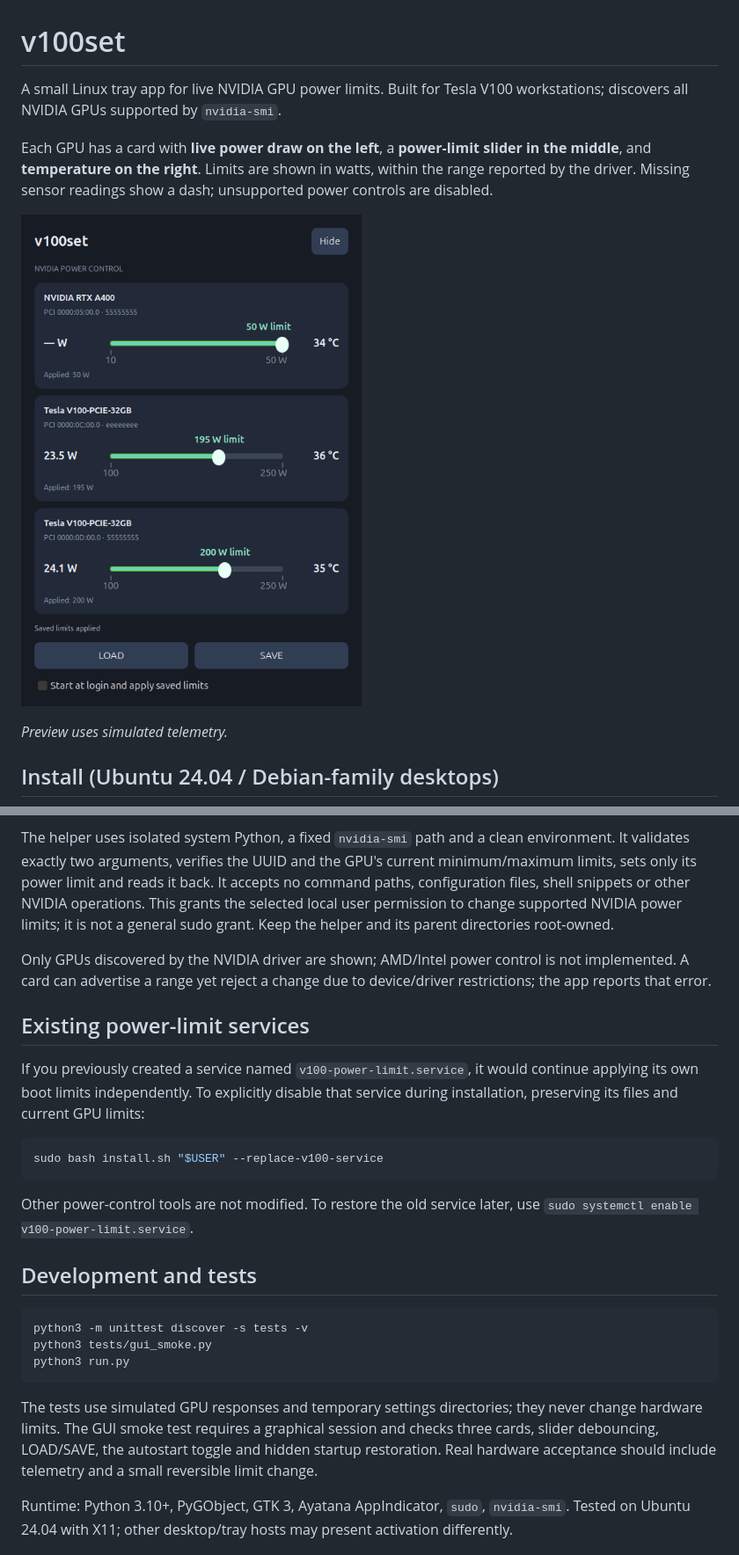
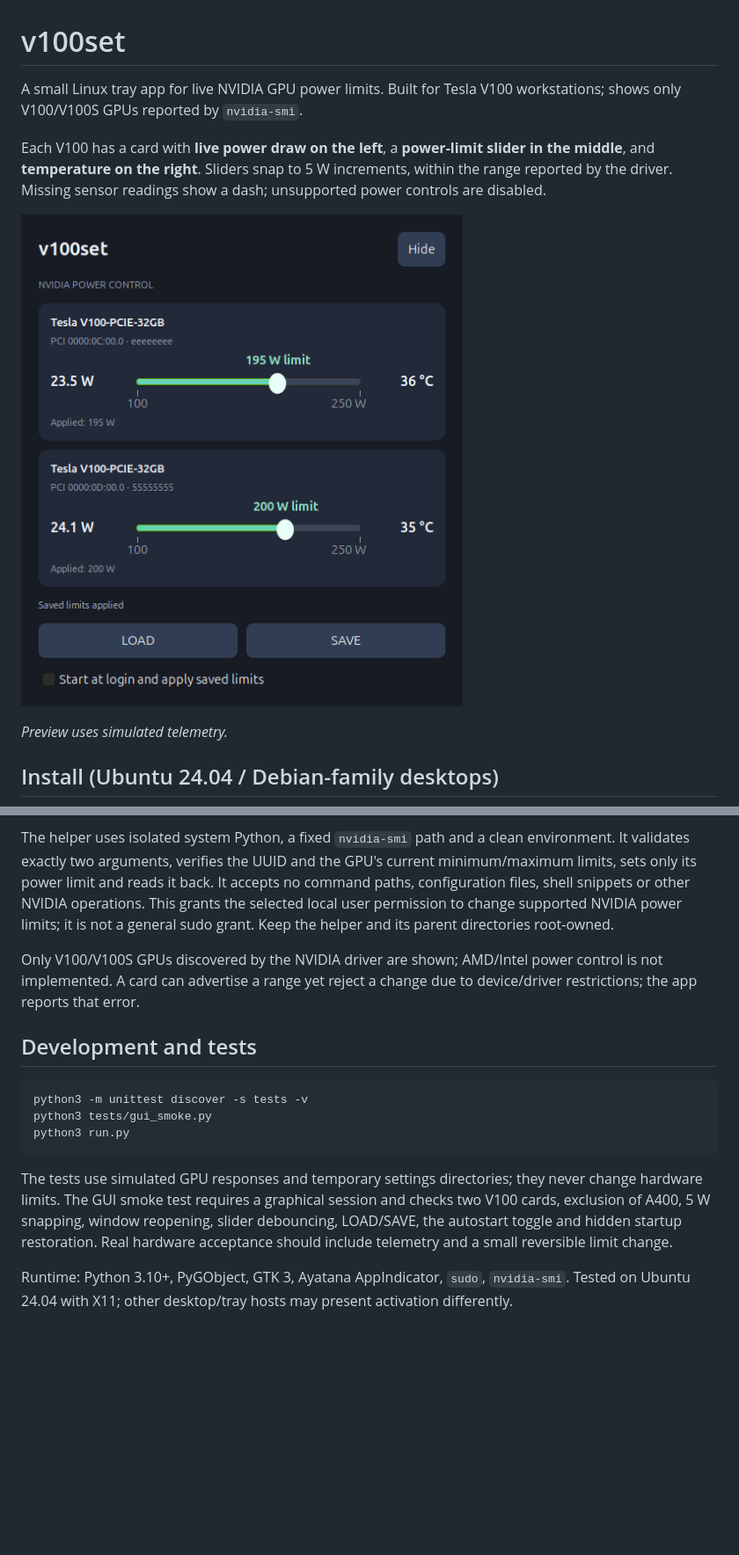
Before and after one commit to GizmoR13/v100set, a Markdown page: README.md, 2 parts joined by grey strips. Shown at 88% size. Drawn GitHub-style; pictures changed too: assets/preview.png; blank space fills up the shorter version.

Commit message:
Fix tray window activation and restrict controls to V100 in 5 W steps

````diff
--- a/README.md
+++ b/README.md
@@ -1,6 +1,6 @@
 # v100set
 
-A small Linux tray app for live NVIDIA GPU power limits. Built for Tesla V100 workstations; discovers all NVIDIA GPUs supported by `nvidia-smi`.
+A small Linux tray app for live NVIDIA GPU power limits. Built for Tesla V100 workstations; shows only V100/V100S GPUs reported by `nvidia-smi`.
 
-Each GPU has a card with **live power draw on the left**, a **power-limit slider in the middle**, and **temperature on the right**. Limits are shown in watts, within the range reported by the driver. Missing sensor readings show a dash; unsupported power controls are disabled.
+Each V100 has a card with **live power draw on the left**, a **power-limit slider in the middle**, and **temperature on the right**. Sliders snap to 5 W increments, within the range reported by the driver. Missing sensor readings show a dash; unsupported power controls are disabled.
 
@@ -41,17 +41,7 @@ The GUI runs as your normal user. A small root-owned helper at `/usr/local/libex
 
 The helper uses isolated system Python, a fixed `nvidia-smi` path and a clean environment. It validates exactly two arguments, verifies the UUID and the GPU's current minimum/maximum limits, sets only its power limit and reads it back. It accepts no command paths, configuration files, shell snippets or other NVIDIA operations. This grants the selected local user permission to change supported NVIDIA power limits; it is not a general sudo grant. Keep the helper and its parent directories root-owned.
 
-Only GPUs discovered by the NVIDIA driver are shown; AMD/Intel power control is not implemented. A card can advertise a range yet reject a change due to device/driver restrictions; the app reports that error.
-
-## Existing power-limit services
-
-If you previously created a service named `v100-power-limit.service`, it would continue applying its own boot limits independently. To explicitly disable that service during installation, preserving its files and current GPU limits:
-
-```bash
-sudo bash install.sh "$USER" --replace-v100-service
-```
-
-Other power-control tools are not modified. To restore the old service later, use `sudo systemctl enable v100-power-limit.service`.
+Only V100/V100S GPUs discovered by the NVIDIA driver are shown; AMD/Intel power control is not implemented. A card can advertise a range yet reject a change due to device/driver restrictions; the app reports that error.
 
 ## Development and tests
 
@@ -61,7 +51,7 @@ python3 tests/gui_smoke.py
 python3 run.py
 ```
 
-The tests use simulated GPU responses and temporary settings directories; they never change hardware limits. The GUI smoke test requires a graphical session and checks three cards, slider debouncing, LOAD/SAVE, the autostart toggle and hidden startup restoration. Real hardware acceptance should include telemetry and a small reversible limit change.
+The tests use simulated GPU responses and temporary settings directories; they never change hardware limits. The GUI smoke test requires a graphical session and checks two V100 cards, exclusion of A400, 5 W snapping, window reopening, slider debouncing, LOAD/SAVE, the autostart toggle and hidden startup restoration. Real hardware acceptance should include telemetry and a small reversible limit change.
 
 Runtime: Python 3.10+, PyGObject, GTK 3, Ayatana AppIndicator, `sudo`, `nvidia-smi`. Tested on Ubuntu 24.04 with X11; other desktop/tray hosts may present activation differently.
 
````
Also changed, not shown: other parts of README.md (+2 -2 lines), 7 other files.
